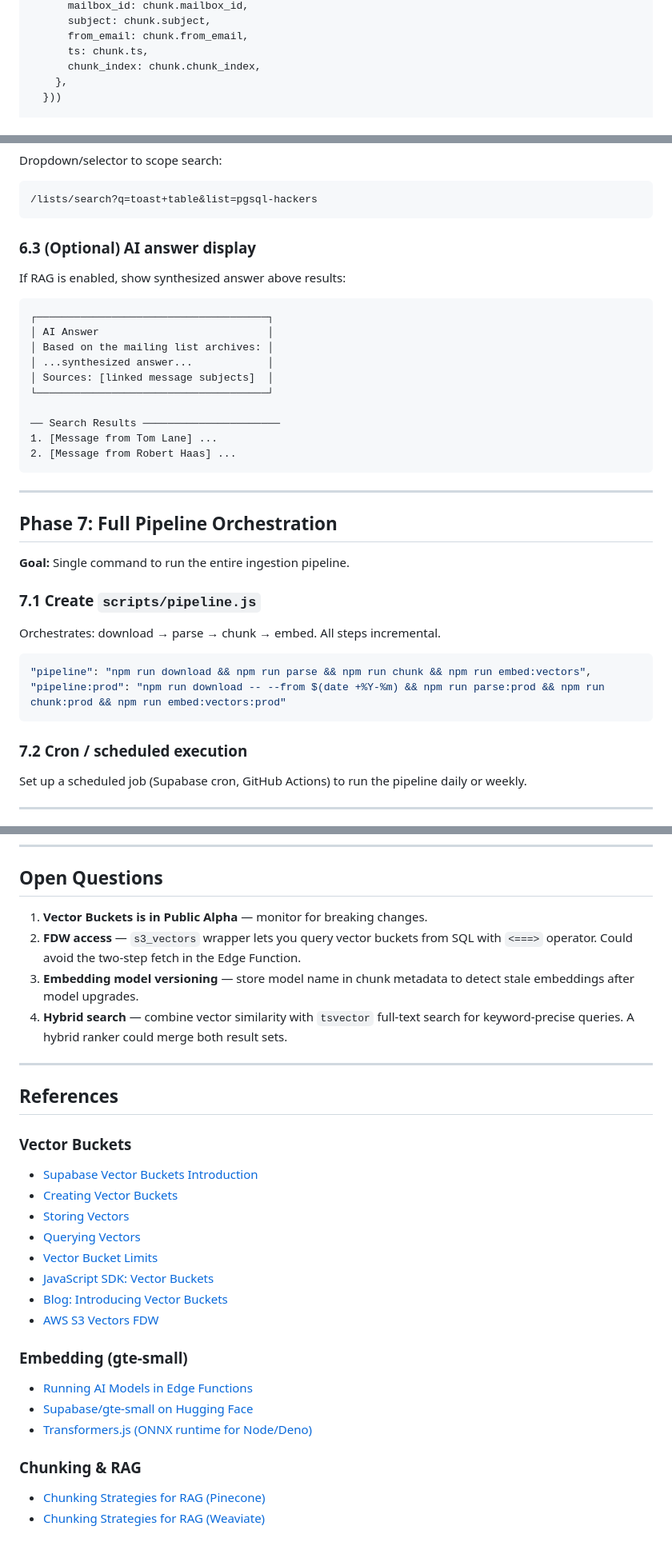
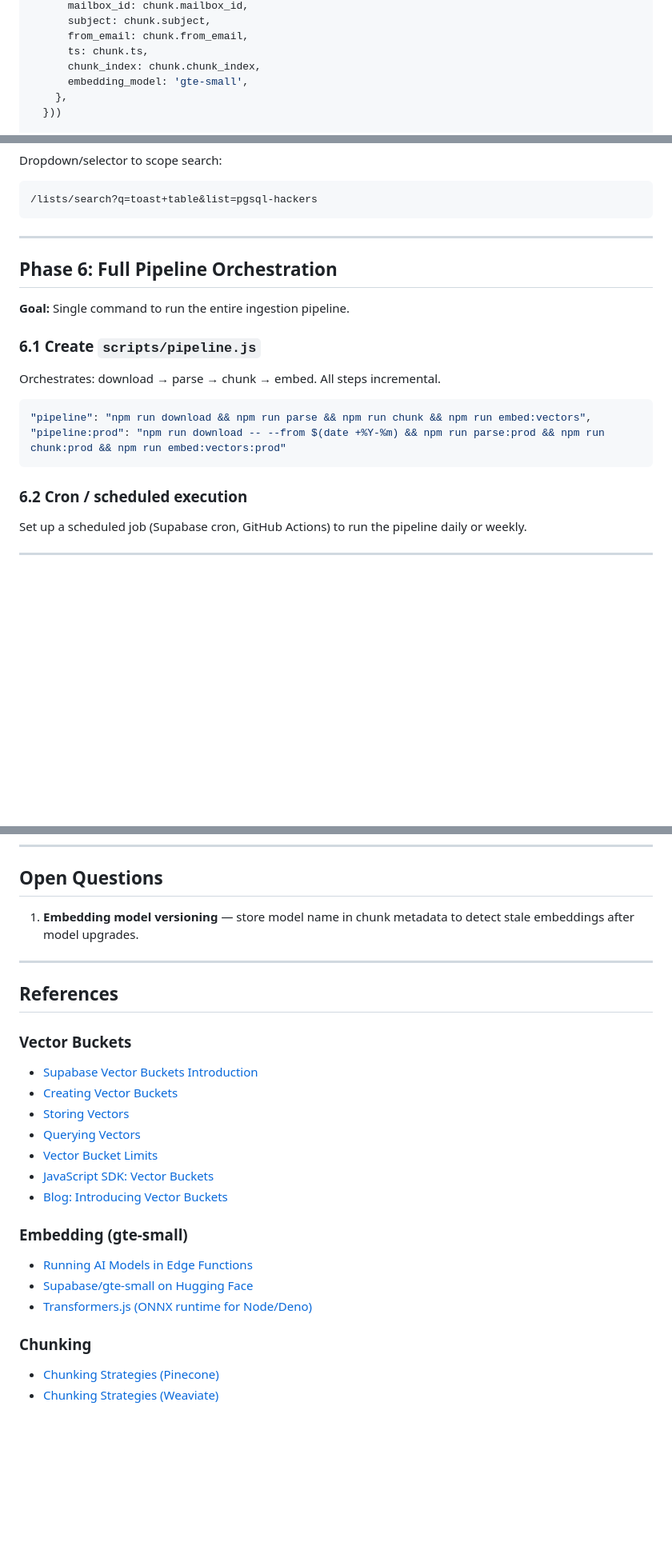
Before and after one commit to kiwicopple/postgres.email, a Markdown page: PLAN.md, 3 parts joined by grey strips. Shown at 80% size. GitHub-like rendering; blank space fills up the shorter version.

````diff
--- a/PLAN.md
+++ b/PLAN.md
@@ -211,6 +209,7 @@ async function embedAndStore(chunks, extractor, vectorIndex) {
       from_email: chunk.from_email,
       ts: chunk.ts,
       chunk_index: chunk.chunk_index,
+      embedding_model: 'gte-small',
     },
   }))
 
@@ -453,29 +391,13 @@ Dropdown/selector to scope search:
 /lists/search?q=toast+table&list=pgsql-hackers
 ```
 
-### 6.3 (Optional) AI answer display
-
-If RAG is enabled, show synthesized answer above results:
-```
-┌─────────────────────────────────────┐
-│ AI Answer                           │
-│ Based on the mailing list archives: │
-│ ...synthesized answer...            │
-│ Sources: [linked message subjects]  │
-└─────────────────────────────────────┘
-
-── Search Results ──────────────────────
-1. [Message from Tom Lane] ...
-2. [Message from Robert Haas] ...
-```
-
 ---
 
-## Phase 7: Full Pipeline Orchestration
+## Phase 6: Full Pipeline Orchestration
 
 **Goal:** Single command to run the entire ingestion pipeline.
 
-### 7.1 Create `scripts/pipeline.js`
+### 6.1 Create `scripts/pipeline.js`
 
 Orchestrates: download → parse → chunk → embed. All steps incremental.
 
@@ -484,7 +406,7 @@ Orchestrates: download → parse → chunk → embed. All steps incremental.
 "pipeline:prod": "npm run download -- --from $(date +%Y-%m) && npm run parse:prod && npm run chunk:prod && npm run embed:vectors:prod"
 ```
 
-### 7.2 Cron / scheduled execution
+### 6.2 Cron / scheduled execution
 
 Set up a scheduled job (Supabase cron, GitHub Actions) to run the pipeline daily or weekly.
 
@@ -561,13 +482,8 @@ Set up a scheduled job (Supabase cron, GitHub Actions) to run the pipeline daily
 
 ## Open Questions
 
-1. **Vector Buckets is in Public Alpha** — monitor for breaking changes.
-2. **FDW access** — `s3_vectors` wrapper lets you query vector buckets from SQL with
-   `<===>` operator. Could avoid the two-step fetch in the Edge Function.
-3. **Embedding model versioning** — store model name in chunk metadata to detect stale
+1. **Embedding model versioning** — store model name in chunk metadata to detect stale
    embeddings after model upgrades.
-4. **Hybrid search** — combine vector similarity with `tsvector` full-text search for
-   keyword-precise queries. A hybrid ranker could merge both result sets.
 
 ---
 
@@ -581,13 +497,12 @@ Set up a scheduled job (Supabase cron, GitHub Actions) to run the pipeline daily
 - [Vector Bucket Limits](https://supabase.com/docs/guides/storage/vector/limits)
 - [JavaScript SDK: Vector Buckets](https://supabase.com/docs/reference/javascript/vector-buckets)
 - [Blog: Introducing Vector Buckets](https://supabase.com/blog/vector-buckets)
-- [AWS S3 Vectors FDW](https://supabase.com/docs/guides/database/extensions/wrappers/s3_vectors)
 
 ### Embedding (gte-small)
 - [Running AI Models in Edge Functions](https://supabase.com/docs/guides/functions/ai-models)
 - [Supabase/gte-small on Hugging Face](https://huggingface.co/Supabase/gte-small)
 - [Transformers.js (ONNX runtime for Node/Deno)](https://huggingface.co/docs/transformers.js)
 
-### Chunking & RAG
-- [Chunking Strategies for RAG (Pinecone)](https://www.pinecone.io/learn/chunking-strategies/)
-- [Chunking Strategies for RAG (Weaviate)](https://weaviate.io/blog/chunking-strategies-for-rag)
+### Chunking
+- [Chunking Strategies (Pinecone)](https://www.pinecone.io/learn/chunking-strategies/)
+- [Chunking Strategies (Weaviate)](https://weaviate.io/blog/chunking-strategies-for-rag)
````
Also changed, not shown: other parts of PLAN.md (+5 -69 lines).
